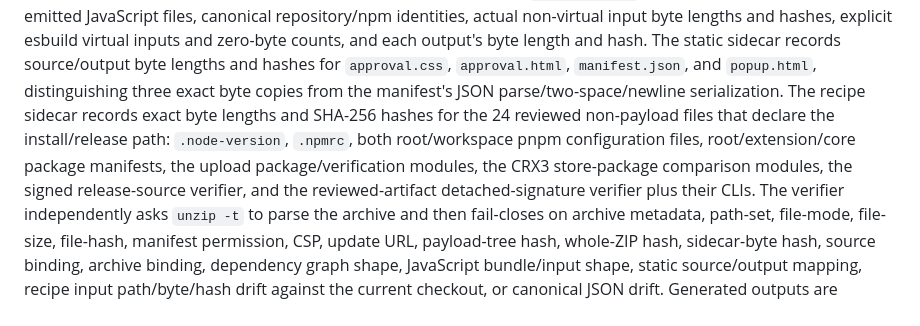
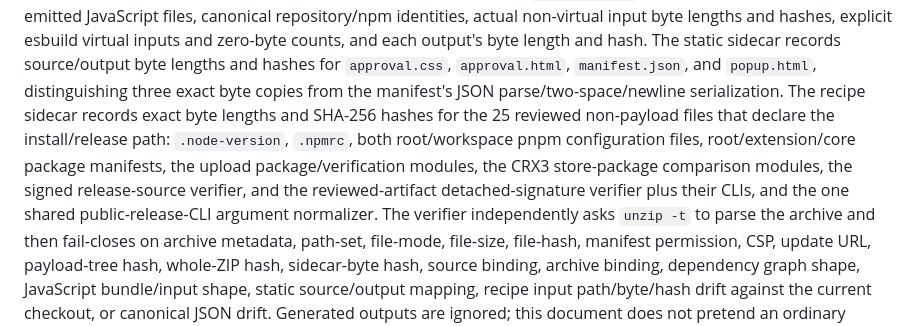
Before and after one commit to Dr-Inker/warden-wallet, a Markdown page: docs/security/RELEASE-INTEGRITY.md, the part around the change. Rendered like a GitHub page.

Commit message:
docs: bind shared release CLI recipe input

```diff
--- a/docs/security/RELEASE-INTEGRITY.md
+++ b/docs/security/RELEASE-INTEGRITY.md
@@ -44,12 +44,13 @@ zero-byte counts, and each output's byte length and hash. The static sidecar
 records source/output byte lengths and hashes for `approval.css`,
 `approval.html`, `manifest.json`, and `popup.html`, distinguishing three exact
 byte copies from the manifest's JSON parse/two-space/newline serialization. The
-recipe sidecar records exact byte lengths and SHA-256 hashes for the 24 reviewed
+recipe sidecar records exact byte lengths and SHA-256 hashes for the 25 reviewed
 non-payload files that declare the install/release path: `.node-version`,
 `.npmrc`, both root/workspace pnpm configuration files, root/extension/core
 package manifests, the upload package/verification modules, the CRX3
 store-package comparison modules, the signed release-source verifier, and the
-reviewed-artifact detached-signature verifier plus their CLIs. The verifier
+reviewed-artifact detached-signature verifier plus their CLIs, and the one
+shared public-release-CLI argument normalizer. The verifier
 independently asks `unzip -t` to parse the archive and then fail-closes on
 archive metadata,
 path-set, file-mode, file-size, file-hash, manifest permission, CSP, update URL,
```
